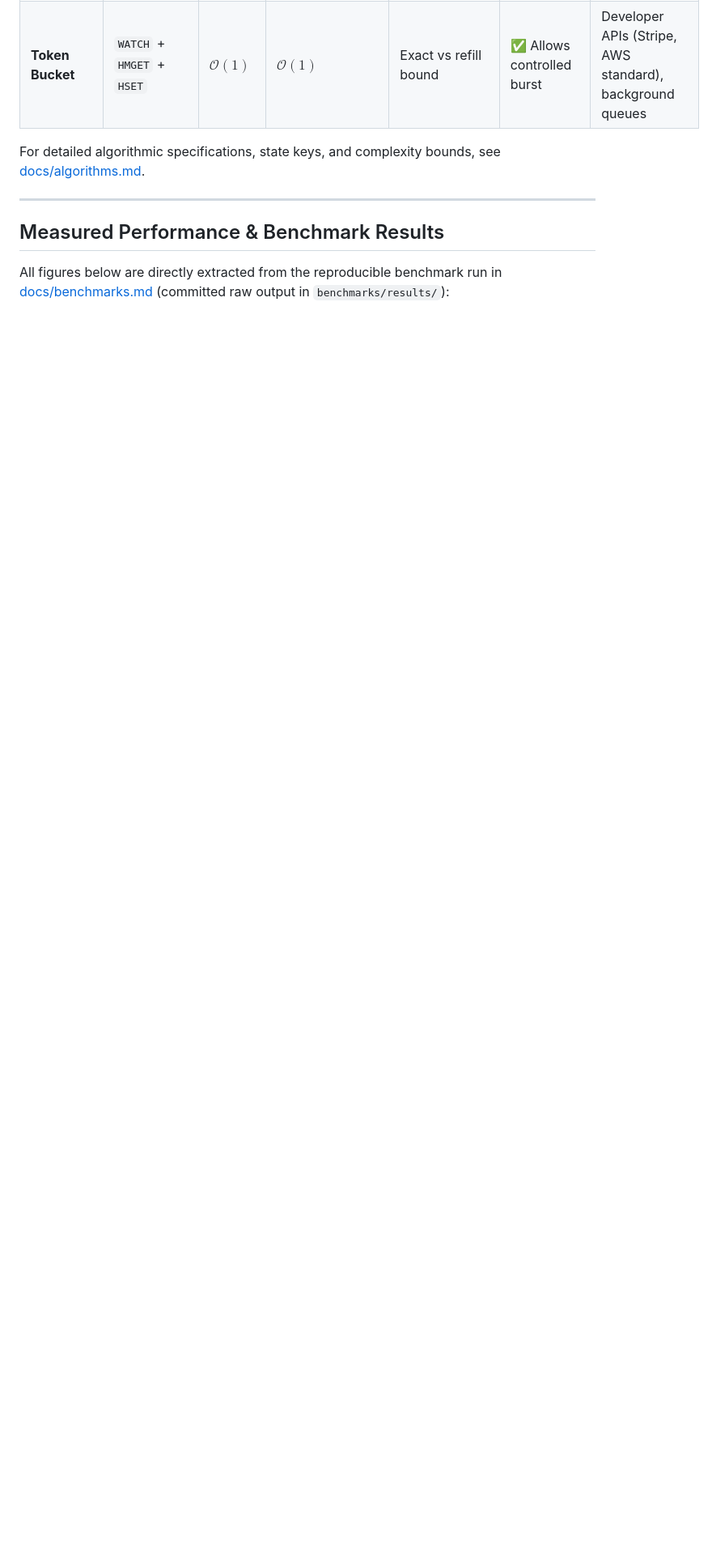
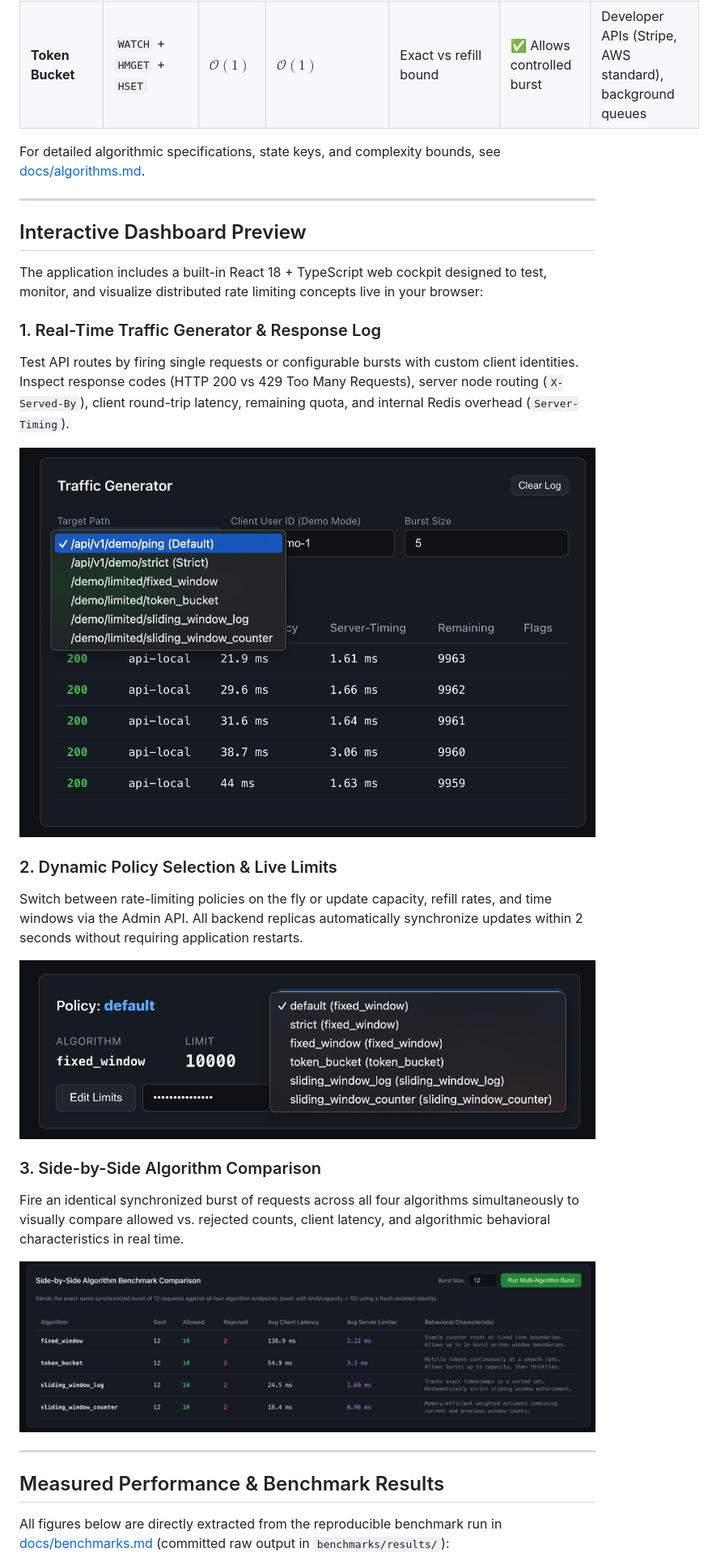
Before and after one commit to television-x/Rate-Limiter, a Markdown page: README.md, the part around one of its changes. Shown at 81% size. GitHub-like rendering; pictures changed too: screenshots/algorithm-comparison.png (added), screenshots/policy-selector.png (added), screenshots/traffic-generator.png (added); blank space fills up the shorter version.

Commit message:
updated readme file with images

```diff
--- a/README.md
+++ b/README.md
@@ -85,6 +87,27 @@ flowchart TD
 | **Token Bucket** | `WATCH` + `HMGET` + `HSET` | $\mathcal{O}(1)$ | $\mathcal{O}(1)$ | Exact vs refill bound | ✅ Allows controlled burst | Developer APIs (Stripe, AWS standard), background queues |
 
 For detailed algorithmic specifications, state keys, and complexity bounds, see [docs/algorithms.md](docs/algorithms.md).
+
+---
+
+## Interactive Dashboard Preview
+
+The application includes a built-in React 18 + TypeScript web cockpit designed to test, monitor, and visualize distributed rate limiting concepts live in your browser:
+
+### 1. Real-Time Traffic Generator & Response Log
+Test API routes by firing single requests or configurable bursts with custom client identities. Inspect response codes (HTTP 200 vs 429 Too Many Requests), server node routing (`X-Served-By`), client round-trip latency, remaining quota, and internal Redis overhead (`Server-Timing`).
+
+![Real-Time Traffic Generator](screenshots/traffic-generator.png)
+
+### 2. Dynamic Policy Selection & Live Limits
+Switch between rate-limiting policies on the fly or update capacity, refill rates, and time windows via the Admin API. All backend replicas automatically synchronize updates within 2 seconds without requiring application restarts.
+
+![Policy Selection & Live Limits](screenshots/policy-selector.png)
+
+### 3. Side-by-Side Algorithm Comparison
+Fire an identical synchronized burst of requests across all four algorithms simultaneously to visually compare allowed vs. rejected counts, client latency, and algorithmic behavioral characteristics in real time.
+
+![Side-by-Side Algorithm Comparison](screenshots/algorithm-comparison.png)
 
 ---
 
```
Also changed, not shown: other parts of README.md (+2 -0 lines), screenshots/dashboard-overview.png (added).
